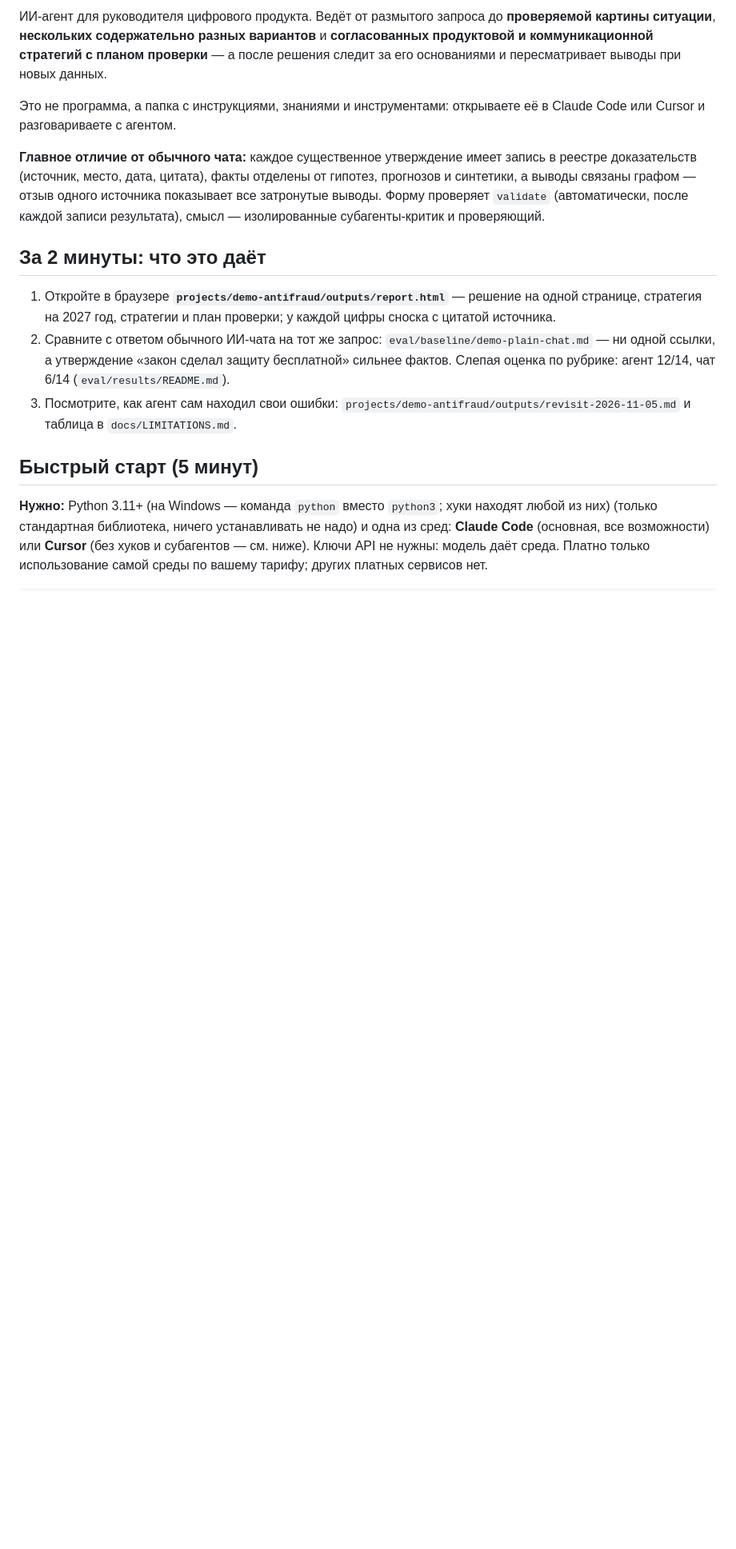
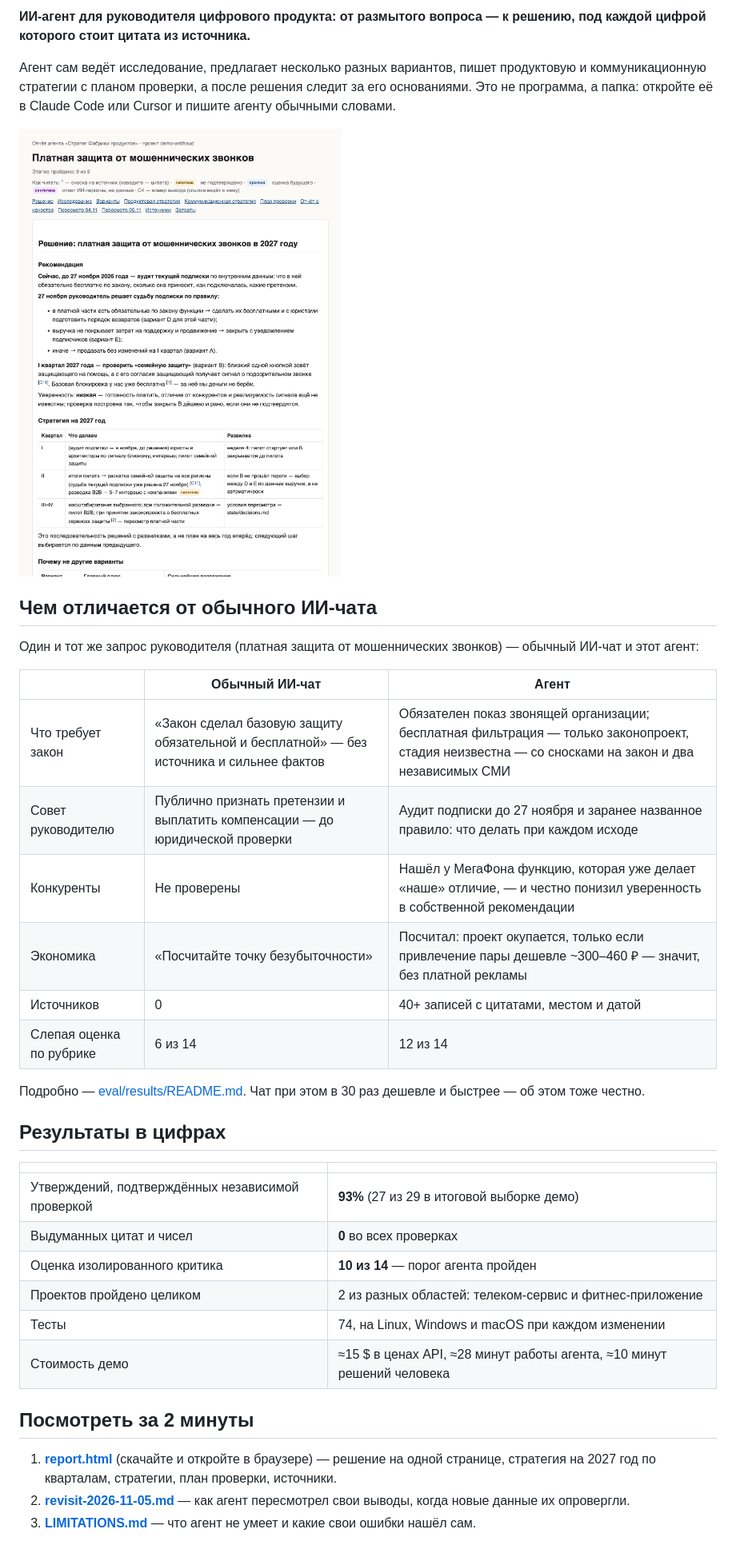
Before and after one commit to marrxse/product-factory-strategist, a Markdown page: README.md, the part around one of its changes. Shown at 80% size. Drawn GitHub-style; pictures changed too: docs/img/report.png (added); blank space fills up the shorter version.

```diff
--- a/README.md
+++ b/README.md
@@ -4,15 +4,36 @@
 
-ИИ-агент для руководителя цифрового продукта. Ведёт от размытого запроса до **проверяемой картины ситуации**, **нескольких содержательно разных вариантов** и **согласованных продуктовой и коммуникационной стратегий с планом проверки** — а после решения следит за его основаниями и пересматривает выводы при новых данных.
+**ИИ-агент для руководителя цифрового продукта: от размытого вопроса — к решению, под каждой цифрой которого стоит цитата из источника.**
 
-Это не программа, а папка с инструкциями, знаниями и инструментами: открываете её в Claude Code или Cursor и разговариваете с агентом.
+Агент сам ведёт исследование, предлагает несколько разных вариантов, пишет продуктовую и коммуникационную стратегии с планом проверки, а после решения следит за его основаниями. Это не программа, а папка: откройте её в Claude Code или Cursor и пишите агенту обычными словами.
 
-**Главное отличие от обычного чата:** каждое существенное утверждение имеет запись в реестре доказательств (источник, место, дата, цитата), факты отделены от гипотез, прогнозов и синтетики, а выводы связаны графом — отзыв одного источника показывает все затронутые выводы. Форму проверяет `validate` (автоматически, после каждой записи результата), смысл — изолированные субагенты-критик и проверяющий.
+![Отчёт агента для руководителя](docs/img/report.png)
 
-## За 2 минуты: что это даёт
-1. Откройте в браузере **`projects/demo-antifraud/outputs/report.html`** — решение на одной странице, стратегия на 2027 год, стратегии и план проверки; у каждой цифры сноска с цитатой источника.
-2. Сравните с ответом обычного ИИ-чата на тот же запрос: `eval/baseline/demo-plain-chat.md` — ни одной ссылки, а утверждение «закон сделал защиту бесплатной» сильнее фактов. Слепая оценка по рубрике: агент 12/14, чат 6/14 (`eval/results/README.md`).
-3. Посмотрите, как агент сам находил свои ошибки: `projects/demo-antifraud/outputs/revisit-2026-11-05.md` и таблица в `docs/LIMITATIONS.md`.
+## Чем отличается от обычного ИИ-чата
+Один и тот же запрос руководителя (платная защита от мошеннических звонков) — обычный ИИ-чат и этот агент:
 
-## Быстрый старт (5 минут)
+| | Обычный ИИ-чат | Агент |
+|---|---|---|
+| Что требует закон | «Закон сделал базовую защиту обязательной и бесплатной» — без источника и сильнее фактов | Обязателен показ звонящей организации; бесплатная фильтрация — только законопроект, стадия неизвестна — со сносками на закон и два независимых СМИ |
+| Совет руководителю | Публично признать претензии и выплатить компенсации — до юридической проверки | Аудит подписки до 27 ноября и заранее названное правило: что делать при каждом исходе |
+| Конкуренты | Не проверены | Нашёл у МегаФона функцию, которая уже делает «наше» отличие, — и честно понизил уверенность в собственной рекомендации |
+| Экономика | «Посчитайте точку безубыточности» | Посчитал: проект окупается, только если привлечение пары дешевле ~300–460 ₽ — значит, без платной рекламы |
+| Источников | 0 | 40+ записей с цитатами, местом и датой |
+| Слепая оценка по рубрике | 6 из 14 | 12 из 14 |
 
-**Нужно:** Python 3.11+ (на Windows — команда `python` вместо `python3`; хуки находят любой из них) (только стандартная библиотека, ничего устанавливать не надо) и одна из сред: **Claude Code** (основная, все возможности) или **Cursor** (без хуков и субагентов — см. ниже). Ключи API не нужны: модель даёт среда. Платно только использование самой среды по вашему тарифу; других платных сервисов нет.
+Подробно — [eval/results/README.md](eval/results/README.md). Чат при этом в 30 раз дешевле и быстрее — об этом тоже честно.
+
+## Результаты в цифрах
+| | |
+|---|---|
+| Утверждений, подтверждённых независимой проверкой | **93%** (27 из 29 в итоговой выборке демо) |
+| Выдуманных цитат и чисел | **0** во всех проверках |
+| Оценка изолированного критика | **10 из 14** — порог агента пройден |
+| Проектов пройдено целиком | 2 из разных областей: телеком-сервис и фитнес-приложение |
+| Тесты | 74, на Linux, Windows и macOS при каждом изменении |
+| Стоимость демо | ≈15 $ в ценах API, ≈28 минут работы агента, ≈10 минут решений человека |
+
+## Посмотреть за 2 минуты
+1. **[report.html](projects/demo-antifraud/outputs/report.html)** (скачайте и откройте в браузере) — решение на одной странице, стратегия на 2027 год по кварталам, стратегии, план проверки, источники.
+2. **[revisit-2026-11-05.md](projects/demo-antifraud/outputs/revisit-2026-11-05.md)** — как агент пересмотрел свои выводы, когда новые данные их опровергли.
+3. **[LIMITATIONS.md](docs/LIMITATIONS.md)** — что агент не умеет и какие свои ошибки нашёл сам.
+
```
Also changed, not shown: other parts of README.md (+48 -40 lines), 5 other files.
